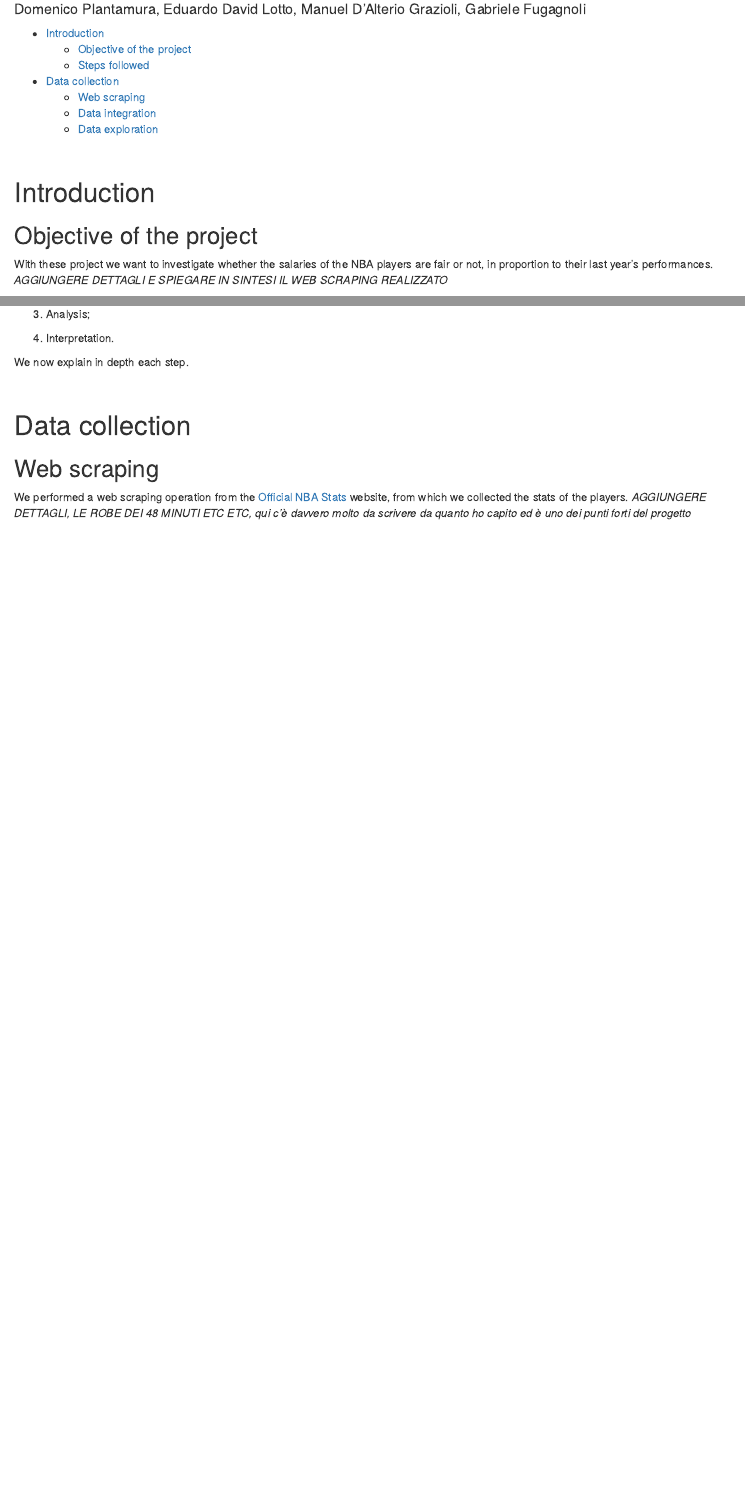
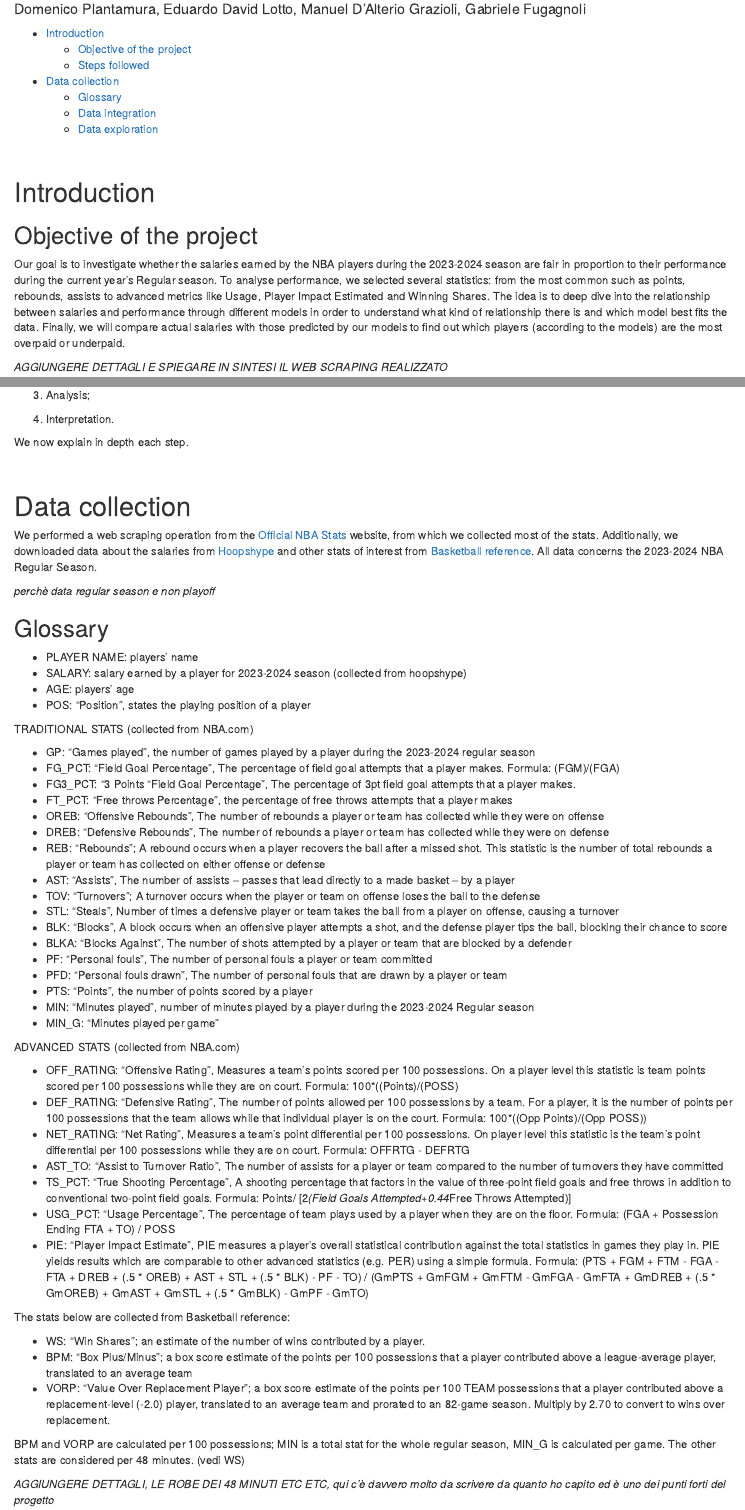
Before and after one commit to Dplanta/Statistical-Learning, an R Markdown document (Report_Folder/Report.Rmd): the page in a window 1100 px wide, from 70 px down, and a second part further down, joined at a grey line. Rendered offline with R 4.5, knitr and Pandoc, with nearby package versions; both versions are drawn in the output format of the newer one; some code elsewhere in the file could not run offline.

Commit message:
modifiche report

````diff
--- a/Report_Folder/Report.Rmd
+++ b/Report_Folder/Report.Rmd
@@ -3,10 +3,10 @@ title: "Titolo del progetto"
 author: "Domenico Plantamura, Eduardo David Lotto, Manuel D'Alterio Grazioli, Gabriele Fugagnoli"
 font: 12pt
 output:
-  pdf_document:
+  html_document:
     toc: true
     # number_sections: true
-  html_document:
+  pdf_document:
     toc: true
     # number_sections: true
   word_document:
@@ -14,13 +14,25 @@ output:
     # number_sections: true
 ---
 
+
+```{r setup, include = FALSE}
+
+knitr::opts_knit$set(root.dir = rprojroot::find_rstudio_root_file())
+
+```
+
+
 \
 
 # Introduction
 
 ## Objective of the project
 
-With these project we want to investigate whether the salaries of the NBA players are fair or not, in proportion to their last year's performances. *AGGIUNGERE DETTAGLI E SPIEGARE IN SINTESI IL WEB SCRAPING REALIZZATO*
+Our goal is to investigate whether the salaries earned by the NBA players during the 2023-2024 season are fair in proportion to their performance during the current year's Regular season. To analyse performance, we selected several statistics: from the most common such as points, rebounds, assists to advanced metrics like Usage, Player Impact Estimated and Winning Shares.
+The idea is to deep dive into the relationship between salaries and performance through different models in order to understand what kind of relationship there is and which model best fits the data.
+Finally, we will compare actual salaries with those predicted by our models to find out which players (according to the models) are the most overpaid or underpaid.
+
+*AGGIUNGERE DETTAGLI E SPIEGARE IN SINTESI IL WEB SCRAPING REALIZZATO*
 
 ## Steps followed
 
@@ -40,9 +52,59 @@ We now explain in depth each step.
 
 # Data collection
 
-## Web scraping
+We performed a web scraping operation from the [Official NBA Stats](https://www.nba.com/stats) website, from which we collected most of the stats. Additionally, we downloaded data about the salaries from [Hoopshype](https://hoopshype.com/) and other stats of interest from [Basketball reference](https://www.basketball-reference.com).
+All data concerns the 2023-2024 NBA Regular Season.
 
-We performed a web scraping operation from the [Official NBA Stats](https://www.nba.com/stats) website, from which we collected the stats of the players. *AGGIUNGERE DETTAGLI, LE ROBE DEI 48 MINUTI ETC ETC, qui c'è davvero molto da scrivere da quanto ho capito ed è uno dei punti forti del progetto*
+*perchè data regular season e non playoff*
+
+## Glossary
+
+-	PLAYER NAME: players’ name
+-	SALARY: salary earned by a player for 2023-2024 season (collected from hoopshype)
+-	AGE: players’ age
+-	POS: “Position”, states the playing position of a player
+
+TRADITIONAL STATS (collected from NBA.com)
+
+-	GP: “Games played”, the number of games played by a player during the 2023-2024 regular season
+-	FG_PCT: “Field Goal Percentage”, The percentage of field goal attempts that a player makes. Formula: (FGM)/(FGA)
+-	FG3_PCT: “3 Points “Field Goal Percentage”, The percentage of 3pt field goal attempts that a player makes.
+-	FT_PCT: “Free throws Percentage”, the percentage of free throws attempts that a player makes
+-	OREB: “Offensive Rebounds”, The number of rebounds a player or team has collected while they were on offense
+-	DREB: “Defensive Rebounds”, The number of rebounds a player or team has collected while they were on defense
+-	REB: “Rebounds”; A rebound occurs when a player recovers the ball after a missed shot. This statistic is the number of total rebounds a player or team has collected on either offense or defense
+-	AST: “Assists”, The number of assists -- passes that lead directly to a made basket -- by a player
+-	TOV: “Turnovers”; A turnover occurs when the player or team on offense loses the ball to the defense
+-	STL: “Steals”, Number of times a defensive player or team takes the ball from a player on offense, causing a turnover
+-	BLK: “Blocks”, A block occurs when an offensive player attempts a shot, and the defense player tips the ball, blocking their chance to score
+-	BLKA: “Blocks Against”, The number of shots attempted by a player or team that are blocked by a defender
+-	PF: “Personal fouls”, The number of personal fouls a player or team committed
+-	PFD: “Personal fouls drawn”, The number of personal fouls that are drawn by a player or team
+-	PTS: “Points”, the number of points scored by a player
+-	MIN: “Minutes played”, number of minutes played by a player during the 2023-2024 Regular season
+-	MIN_G: “Minutes played per game”
+
+ADVANCED STATS (collected from NBA.com)
+
+-	OFF_RATING: “Offensive Rating”, Measures a team's points scored per 100 possessions. On a player level this statistic is team points scored per 100 possessions while they are on court. Formula: 100*((Points)/(POSS)
+-	DEF_RATING: “Defensive Rating”, The number of points allowed per 100 possessions by a team. For a player, it is the number of points per 100 possessions that the team allows while that individual player is on the court. Formula: 100*((Opp Points)/(Opp POSS))
+-	NET_RATING: “Net Rating”, Measures a team's point differential per 100 possessions. On player level this statistic is the team's point differential per 100 possessions while they are on court. Formula: OFFRTG - DEFRTG
+-	AST_TO: “Assist to Turnover Ratio”, The number of assists for a player or team compared to the number of turnovers they have committed
+-	TS_PCT: “True Shooting Percentage”, A shooting percentage that factors in the value of three-point field goals and free throws in addition to conventional two-point field goals. Formula: Points/ [2*(Field Goals Attempted+0.44*Free Throws Attempted)]
+-	USG_PCT: “Usage Percentage”, The percentage of team plays used by a player when they are on the floor. Formula: (FGA + Possession Ending FTA + TO) / POSS
+-	PIE: “Player Impact Estimate”, PIE measures a player's overall statistical contribution against the total statistics in games they play in. PIE yields results which are comparable to other advanced statistics (e.g. PER) using a simple formula. Formula: (PTS + FGM + FTM - FGA - FTA + DREB + (.5 * OREB) + AST + STL + (.5 * BLK) - PF - TO) / (GmPTS + GmFGM + GmFTM - GmFGA - GmFTA + GmDREB + (.5 * GmOREB) + GmAST + GmSTL + (.5 * GmBLK) - GmPF - GmTO)
+
+The stats below are collected from Basketball reference:
+
+-	WS: “Win Shares”; an estimate of the number of wins contributed by a player.
+-	BPM: “Box Plus/Minus”; a box score estimate of the points per 100 possessions that a player contributed above a league-average player, translated to an average team
+-	VORP: “Value Over Replacement Player”; a box score estimate of the points per 100 TEAM possessions that a player contributed above a replacement-level (-2.0) player, translated to an average team and prorated to an 82-game season. Multiply by 2.70 to convert to wins over replacement.
+
+BPM and VORP are calculated per 100 possessions; MIN is a total stat for the whole regular season, MIN_G is calculated per game. The other stats are considered per 48 minutes. (vedi WS)
+
+
+
+*AGGIUNGERE DETTAGLI, LE ROBE DEI 48 MINUTI ETC ETC, qui c'è davvero molto da scrivere da quanto ho capito ed è uno dei punti forti del progetto*
 
 ## Data integration
 
````
Also changed, not shown: scripts/script progetto.R (+7 -7 lines), .RData, Report_Folder/Report.html (added), Report_Folder/Report.tex (added), data/vorp.xlsx (renamed from Report_Folder/vorp.xlsx), Report_Folder/Report.Rmd (15 more changed lines), 2 other files.
